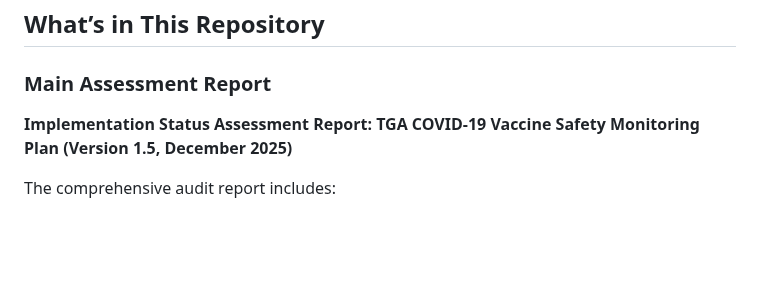
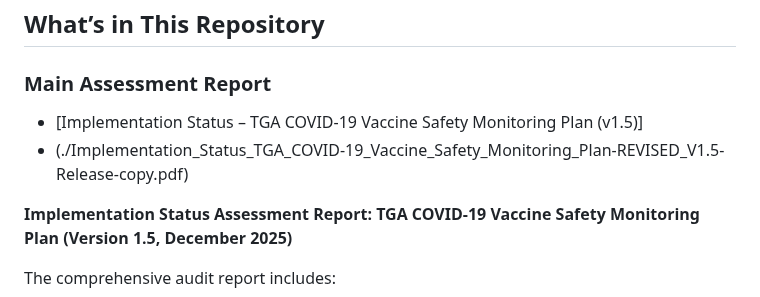
Before and after one commit to paulrekaris/TGA-COVID19-Vaccine-Safety-Monitoring-Audit, a Markdown page: README.md, the part around the change. Drawn GitHub-style; blank space fills up the shorter version.

```diff
--- a/README.md
+++ b/README.md
@@ -299,7 +299,9 @@ The methodology is explicitly falsifiable: any finding can be disproved by produ
 [](https://github.com/paulrekaris/TGA-COVID19-Vaccine-Safety-Monitoring-Audit/blob/main/README.md#whats-in-this-repository)
 
 ### Main Assessment Report
-[](https://github.com/paulrekaris/TGA-COVID19-Vaccine-Safety-Monitoring-Audit/blob/main/README.md#main-assessment-report)
+
+- [Implementation Status – TGA COVID‑19 Vaccine Safety Monitoring Plan (v1.5)]
+- (./Implementation_Status_TGA_COVID-19_Vaccine_Safety_Monitoring_Plan-REVISED_V1.5-Release-copy.pdf)
 
 **Implementation Status Assessment Report: TGA COVID‑19 Vaccine Safety Monitoring Plan (Version 1.5, December 2025)**
 
```
